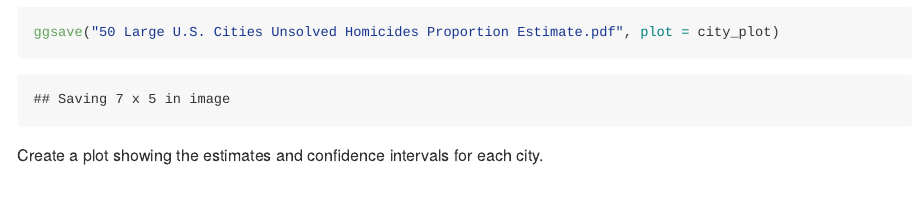
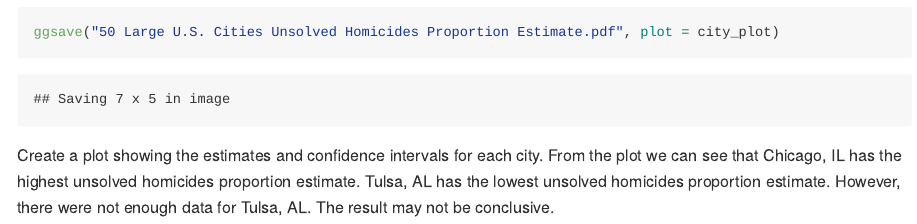
Before and after one commit to wangh174/p8105_hw5_hw2850, an R Markdown document (p8105_hw5_hw2850.Rmd): the page in a window 1100 px wide, from 3800 px down. The pictures show the output file p8105_hw5_hw2850.md that the author committed with the source, drawn offline in the style of GitHub; long lines of code are wrapped.

Commit message:
Adding description

````diff
--- a/p8105_hw5_hw2850.Rmd
+++ b/p8105_hw5_hw2850.Rmd
@@ -108,4 +108,4 @@ city_plot
 
 ggsave("50 Large U.S. Cities Unsolved Homicides Proportion Estimate.pdf", plot = city_plot)
 ```
-Create a plot showing the estimates and confidence intervals for each city.
+Create a plot showing the estimates and confidence intervals for each city. From the plot we can see that Chicago, IL has the highest unsolved homicides proportion estimate. Tulsa, AL has the lowest unsolved homicides proportion estimate. However, there were not enough data for Tulsa, AL. The result may not be conclusive.
````
Also changed, not shown: p8105_hw5_hw2850.md.
